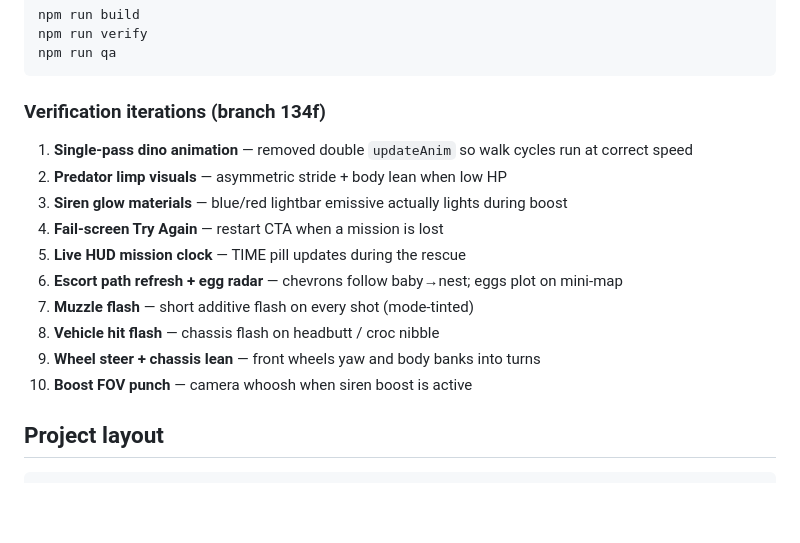
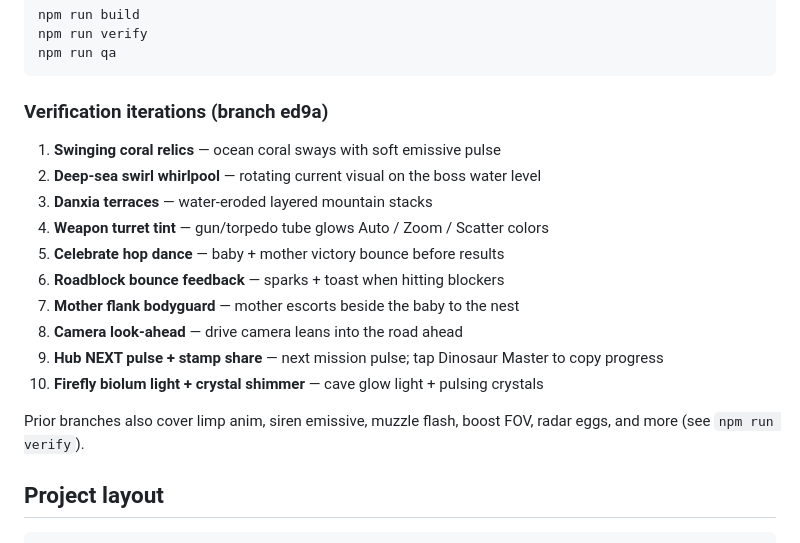
Before and after one commit to tutorialspointexamples/Dino, a Markdown page: README.md, the part around the change. Drawn GitHub-style; blank space fills up the shorter version.

Commit message:
Document ed9a verification iterations in README.
Co-authored-by: tutorialspointexamples <tutorialspointexamples@users.noreply.github.com>

````diff
--- a/README.md
+++ b/README.md
@@ -56,18 +56,20 @@ npm run verify
 npm run qa
 ```
 
-### Verification iterations (branch 134f)
+### Verification iterations (branch ed9a)
 
-1. **Single-pass dino animation** — removed double `updateAnim` so walk cycles run at correct speed
-2. **Predator limp visuals** — asymmetric stride + body lean when low HP
-3. **Siren glow materials** — blue/red lightbar emissive actually lights during boost
-4. **Fail-screen Try Again** — restart CTA when a mission is lost
-5. **Live HUD mission clock** — TIME pill updates during the rescue
-6. **Escort path refresh + egg radar** — chevrons follow baby→nest; eggs plot on mini-map
-7. **Muzzle flash** — short additive flash on every shot (mode-tinted)
-8. **Vehicle hit flash** — chassis flash on headbutt / croc nibble
-9. **Wheel steer + chassis lean** — front wheels yaw and body banks into turns
-10. **Boost FOV punch** — camera whoosh when siren boost is active
+1. **Swinging coral relics** — ocean coral sways with soft emissive pulse
+2. **Deep-sea swirl whirlpool** — rotating current visual on the boss water level
+3. **Danxia terraces** — water-eroded layered mountain stacks
+4. **Weapon turret tint** — gun/torpedo tube glows Auto / Zoom / Scatter colors
+5. **Celebrate hop dance** — baby + mother victory bounce before results
+6. **Roadblock bounce feedback** — sparks + toast when hitting blockers
+7. **Mother flank bodyguard** — mother escorts beside the baby to the nest
+8. **Camera look-ahead** — drive camera leans into the road ahead
+9. **Hub NEXT pulse + stamp share** — next mission pulse; tap Dinosaur Master to copy progress
+10. **Firefly biolum light + crystal shimmer** — cave glow light + pulsing crystals
+
+Prior branches also cover limp anim, siren emissive, muzzle flash, boost FOV, radar eggs, and more (see `npm run verify`).
 
 ## Project layout
 
````
